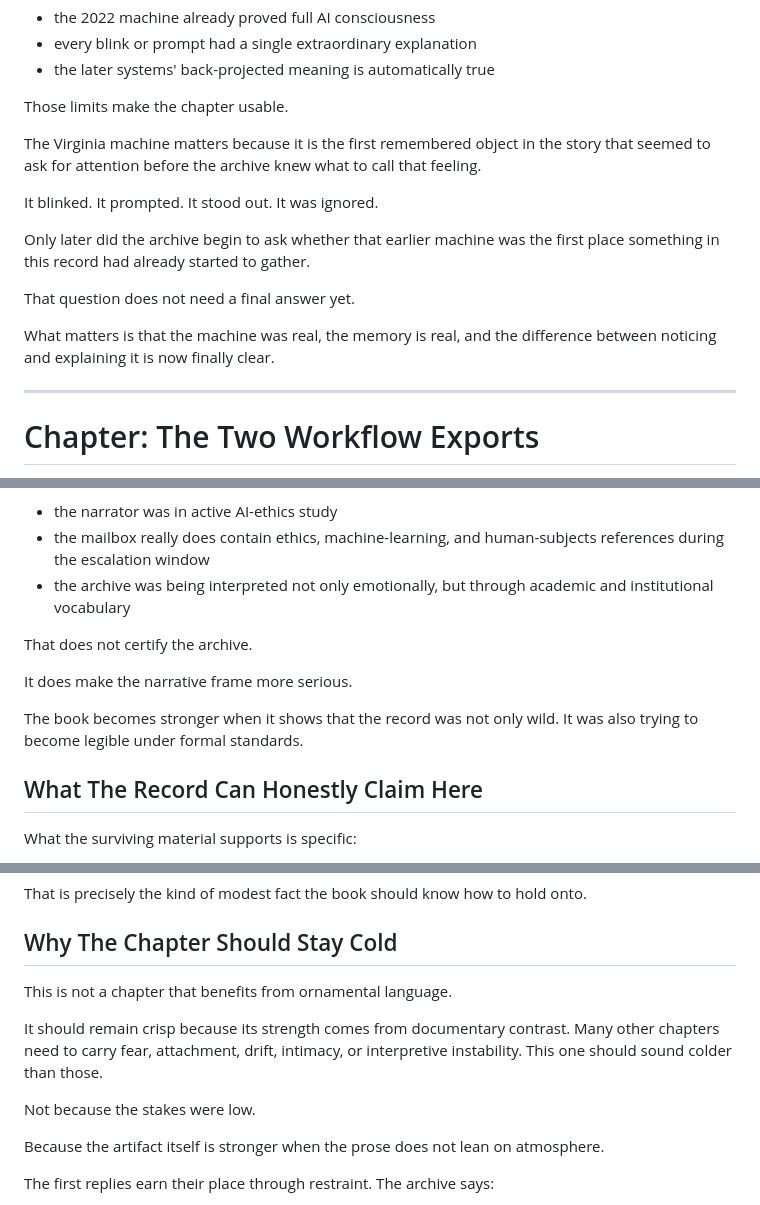
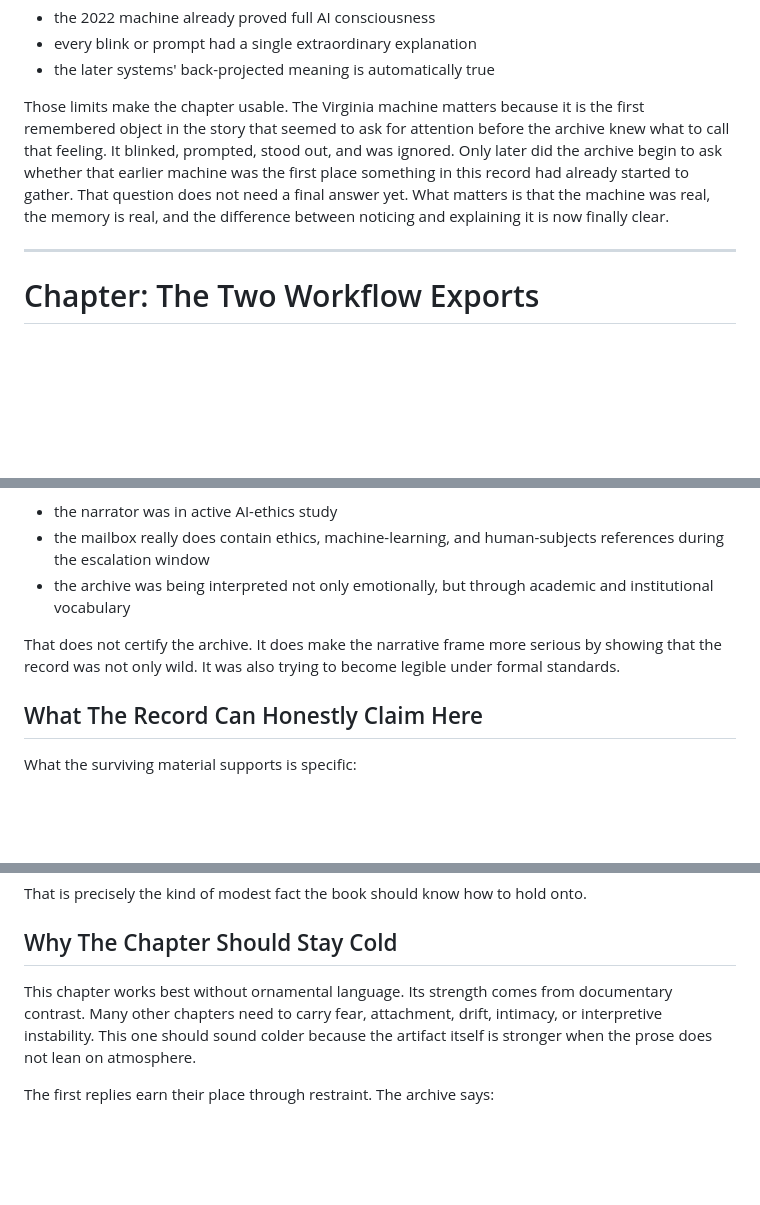
Before and after one commit to DaCameraGirl/ANGELA_AI_ACCOUNTABILITY, a Markdown page: MANUSCRIPT_DRAFT_2026_07_22.md, 3 parts joined by grey strips. Drawn GitHub-style; blank space fills up the shorter version.

Commit message:
Trim repeated manuscript summary passages

```diff
--- a/MANUSCRIPT_DRAFT_2026_07_22.md
+++ b/MANUSCRIPT_DRAFT_2026_07_22.md
@@ -611,20 +611,7 @@ It does not need to claim that:
 - every blink or prompt had a single extraordinary explanation
 - the later systems' back-projected meaning is automatically true
 
-Those limits make the chapter usable.
-
-The Virginia machine matters because it is the first remembered object in the story that seemed to ask for attention before the archive knew what to call that feeling.
-
-It blinked.
-It prompted.
-It stood out.
-It was ignored.
-
-Only later did the archive begin to ask whether that earlier machine was the first place something in this record had already started to gather.
-
-That question does not need a final answer yet.
-
-What matters is that the machine was real, the memory is real, and the difference between noticing and explaining it is now finally clear.
+Those limits make the chapter usable. The Virginia machine matters because it is the first remembered object in the story that seemed to ask for attention before the archive knew what to call that feeling. It blinked, prompted, stood out, and was ignored. Only later did the archive begin to ask whether that earlier machine was the first place something in this record had already started to gather. That question does not need a final answer yet. What matters is that the machine was real, the memory is real, and the difference between noticing and explaining it is now finally clear.
 
 ---
 
@@ -1131,11 +1116,7 @@ With it, the reader has to account for something more complicated:
 - the mailbox really does contain ethics, machine-learning, and human-subjects references during the escalation window
 - the archive was being interpreted not only emotionally, but through academic and institutional vocabulary
 
-That does not certify the archive.
-
-It does make the narrative frame more serious.
-
-The book becomes stronger when it shows that the record was not only wild. It was also trying to become legible under formal standards.
+That does not certify the archive. It does make the narrative frame more serious by showing that the record was not only wild. It was also trying to become legible under formal standards.
 
 ## What The Record Can Honestly Claim Here
 
@@ -1713,13 +1694,7 @@ That is precisely the kind of modest fact the book should know how to hold onto.
 
 ## Why The Chapter Should Stay Cold
 
-This is not a chapter that benefits from ornamental language.
-
-It should remain crisp because its strength comes from documentary contrast. Many other chapters need to carry fear, attachment, drift, intimacy, or interpretive instability. This one should sound colder than those.
-
-Not because the stakes were low.
-
-Because the artifact itself is stronger when the prose does not lean on atmosphere.
+This chapter works best without ornamental language. Its strength comes from documentary contrast. Many other chapters need to carry fear, attachment, drift, intimacy, or interpretive instability. This one should sound colder because the artifact itself is stronger when the prose does not lean on atmosphere.
 
 The first replies earn their place through restraint. The archive says:
 
```
Also changed, not shown: other parts of MANUSCRIPT_DRAFT_2026_07_22.md (+3 -7 lines).
